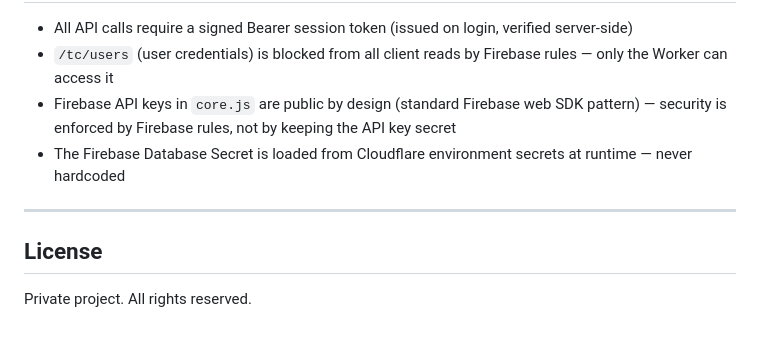
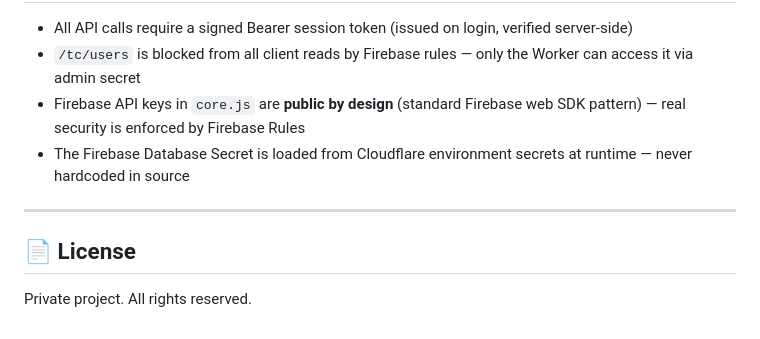
Before and after one commit to Priyagaggar/ThreadControl, a Markdown page: README.md, the part around one of its changes. Drawn GitHub-style.

```diff
--- a/README.md
+++ b/README.md
@@ -145,11 +157,11 @@ Neither step triggers the other.
 
 - All API calls require a signed Bearer session token (issued on login, verified server-side)
-- `/tc/users` (user credentials) is blocked from all client reads by Firebase rules — only the Worker can access it
-- Firebase API keys in `core.js` are public by design (standard Firebase web SDK pattern) — security is enforced by Firebase rules, not by keeping the API key secret
-- The Firebase Database Secret is loaded from Cloudflare environment secrets at runtime — never hardcoded
+- `/tc/users` is blocked from all client reads by Firebase rules — only the Worker can access it via admin secret
+- Firebase API keys in `core.js` are **public by design** (standard Firebase web SDK pattern) — real security is enforced by Firebase Rules
+- The Firebase Database Secret is loaded from Cloudflare environment secrets at runtime — never hardcoded in source
 
 ---
 
-## License
+## 📄 License
 
 Private project. All rights reserved.
```
Also changed, not shown: other parts of README.md (+88 -76 lines).
